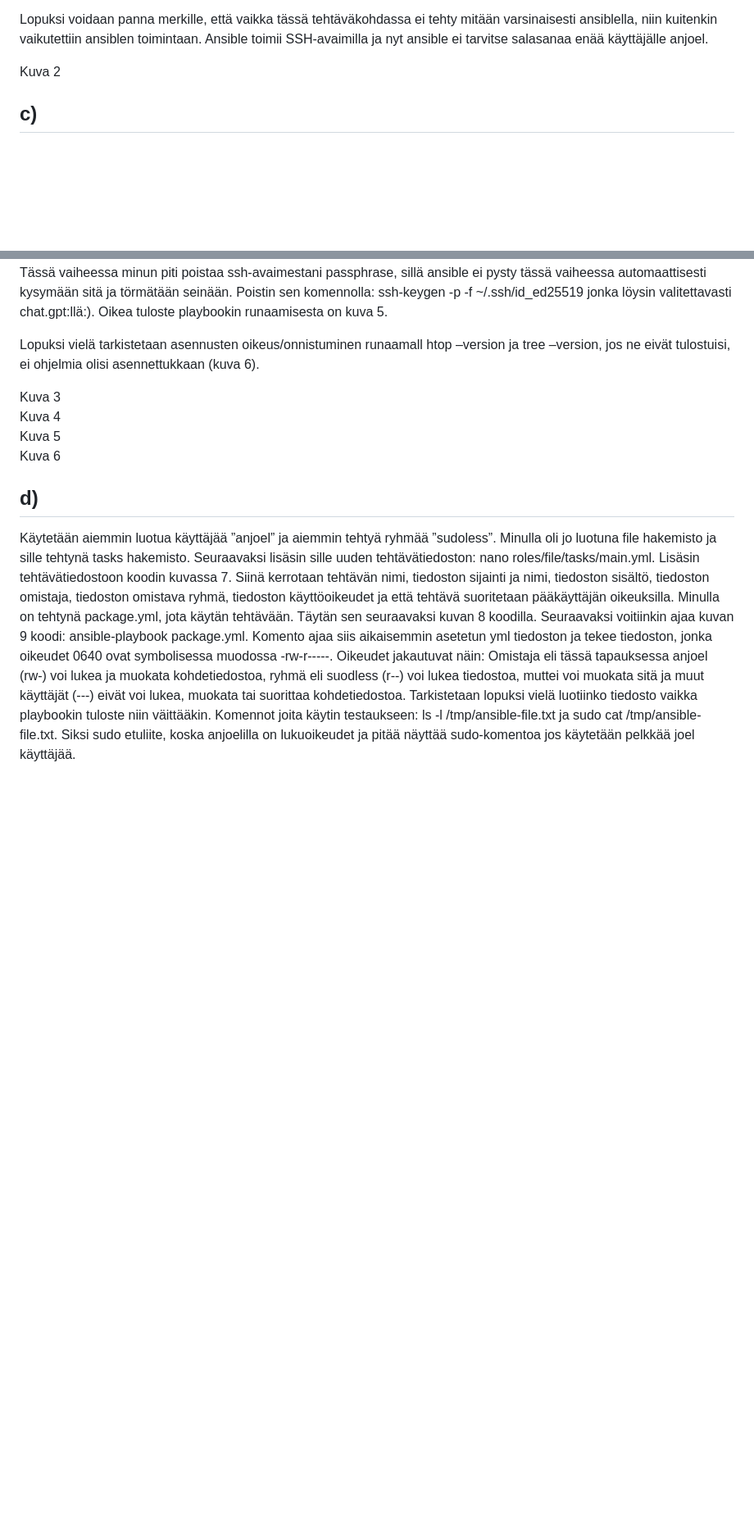
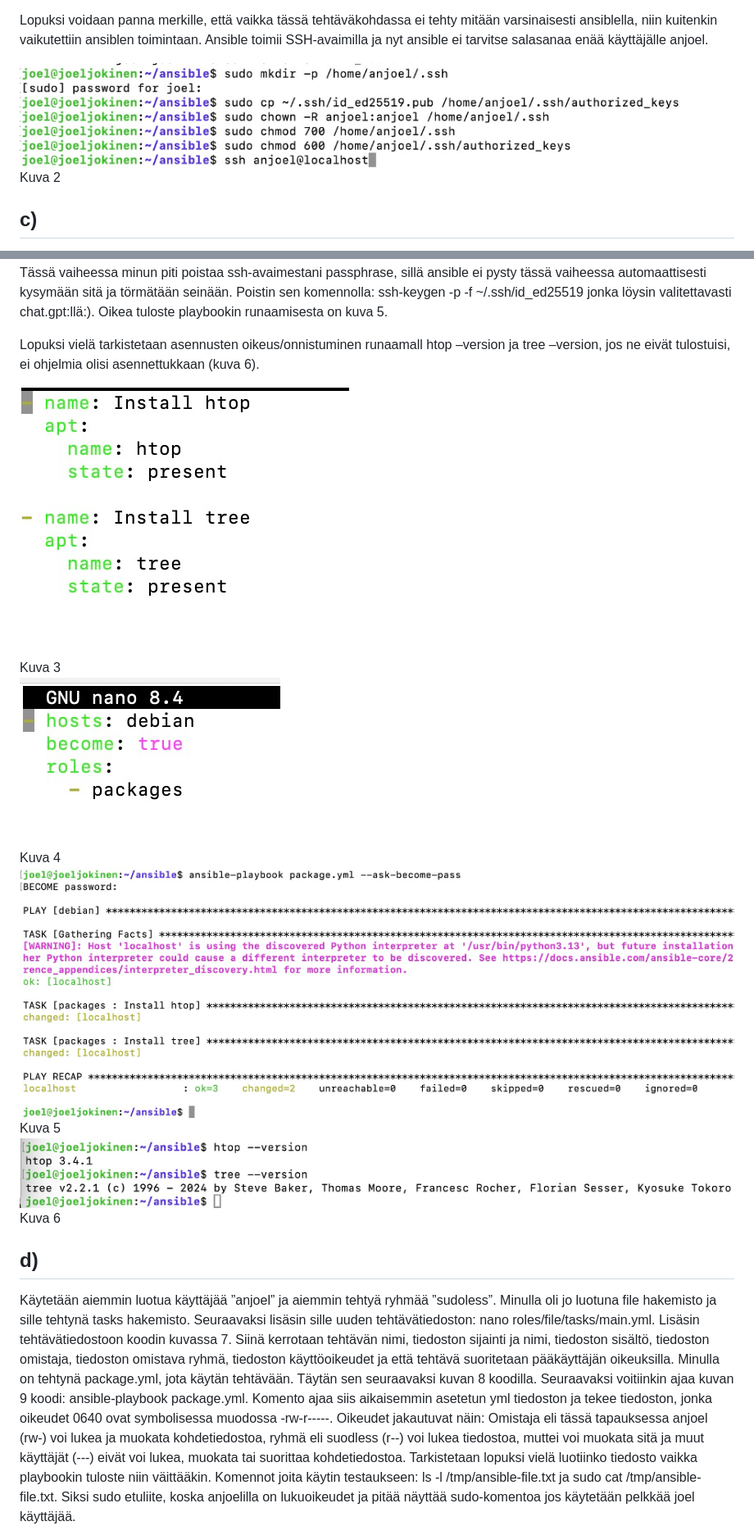
Before and after one commit to JoelJokinen/Joel-Jokinen-palvelinten-hallinta, a Markdown page: h2.md, 2 parts joined by grey strips. Shown at 82% size. Rendered like a GitHub page; blank space fills up the shorter version.

Commit message:
Update h2.md with user setup and Ansible task details
Added images and detailed explanations for user setup and Ansible tasks.

```diff
--- a/h2.md
+++ b/h2.md
@@ -122,7 +122,7 @@ code {
 <p>Seuraavaksi voitiin testata tämä runaamalla ssh anjoel@localhost, kirjautuminen toimi ilman salasanaa, mutta kysyttiin kuitenkins passphrase, koska tyhmänä asetin sen kurssin alussa publickeyhyn. Toisaalta se on myös auttanut minua hahmottamaan milloin tehdään mitäkin, sillä pysähdytään passphrase kohtaan.</p>
 
 <p>Lopuksi voidaan panna merkille, että vaikka tässä tehtäväkohdassa ei tehty mitään varsinaisesti ansiblella, niin kuitenkin vaikutettiin ansiblen toimintaan. Ansible toimii SSH-avaimilla ja nyt ansible ei tarvitse salasanaa enää käyttäjälle anjoel.</p>
-
+<img src="images/kuva15.png" alt="Kuva 1" style="max-width: 100%;">
 <div class="figure">Kuva 2</div>
 
 <h2>c)</h2>
@@ -134,10 +134,13 @@ code {
 <p>Tässä vaiheessa minun piti poistaa ssh-avaimestani passphrase, sillä ansible ei pysty tässä vaiheessa automaattisesti kysymään sitä ja törmätään seinään. Poistin sen komennolla: ssh-keygen -p -f ~/.ssh/id_ed25519 jonka löysin valitettavasti chat.gpt:llä:). Oikea tuloste playbookin runaamisesta on kuva 5.</p>
 
 <p>Lopuksi vielä tarkistetaan asennusten oikeus/onnistuminen runaamall htop –version ja tree –version, jos ne eivät tulostuisi, ei ohjelmia olisi asennettukkaan (kuva 6).</p>
-
+<img src="images/kuva16.png" alt="Kuva 1" style="max-width: 100%;">
 <div class="figure">Kuva 3</div>
+<img src="images/kuva17.png" alt="Kuva 1" style="max-width: 100%;">
 <div class="figure">Kuva 4</div>
+<img src="images/kuva18.png" alt="Kuva 1" style="max-width: 100%;">
 <div class="figure">Kuva 5</div>
+<img src="images/kuva19.png" alt="Kuva 1" style="max-width: 100%;">
 <div class="figure">Kuva 6</div>
 
 <h2>d)</h2>
```
Also changed, not shown: other parts of h2.md (+4 -2 lines).
